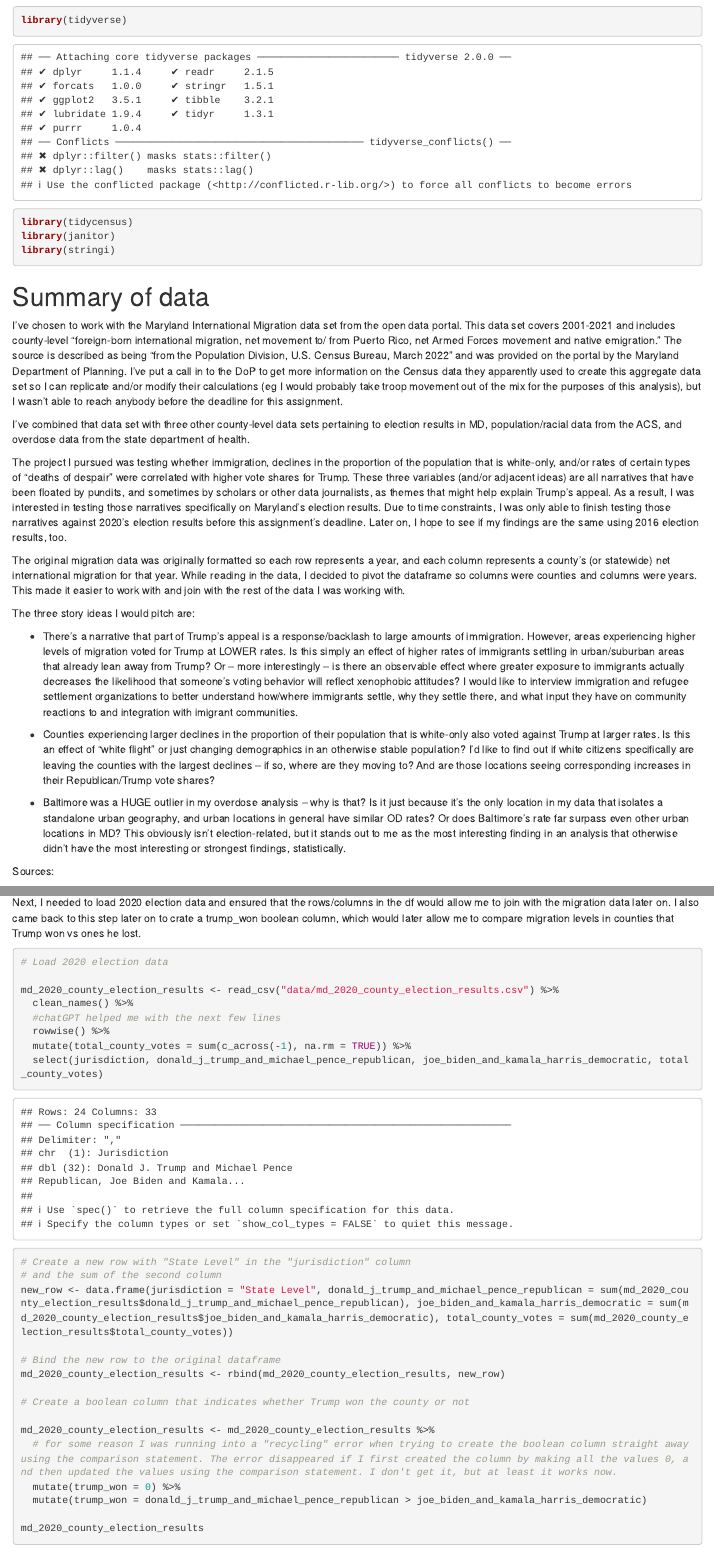
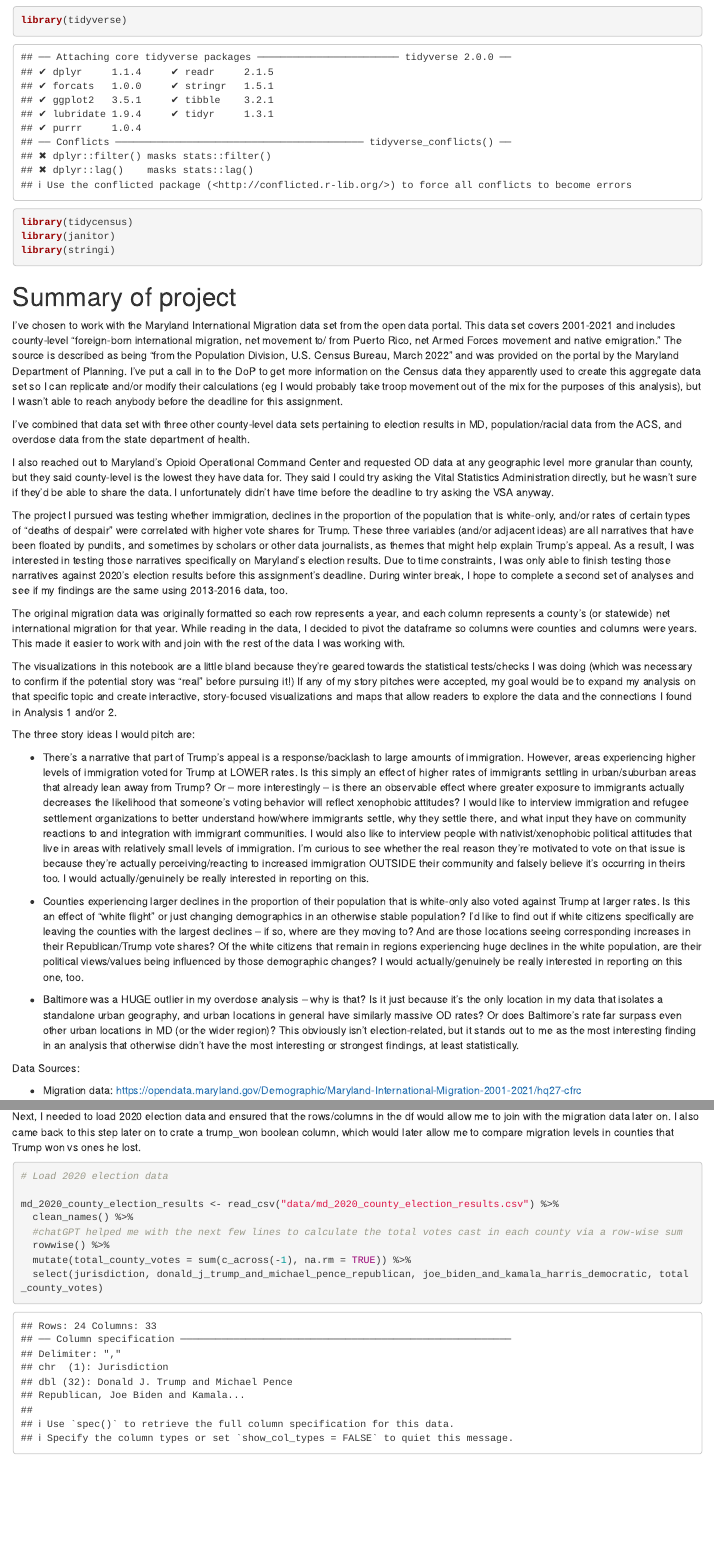
Before and after one commit to lemonaidn/aidans_data_jour_2023, an R Markdown document (grad_proj/analysis_2020_election.Rmd): the page in a window 1100 px wide, from 120 px down, and a second part further down, joined at a grey line. Rendered offline with R 4.5, knitr and Pandoc, with nearby package versions; some code elsewhere in the file could not run offline; column names are cleaned by a stand-in for the janitor package.

Commit message:
updated file to analysis_2020_election
an analysis of the same variables for the years 2013-2016 against the 2016 election will be completed on a future date.

````diff
--- a/grad_proj/project_notebook.Rmd
+++ b/grad_proj/analysis_2020_election.Rmd
@@ -16,30 +16,35 @@ library(janitor)
 library(stringi)
 ```
 
-# Summary of data
+# Summary of project
 
 I've chosen to work with the Maryland International Migration data set from the open data portal. This data set covers 2001-2021 and includes county-level "foreign-born international migration, net movement to/ from Puerto Rico, net Armed Forces movement and native emigration." The source is described as being "from the Population Division, U.S. Census Bureau, March 2022" and was provided on the portal by the Maryland Department of Planning. I've put a call in to the DoP to get more information on the Census data they apparently used to create this aggregate data set so I can replicate and/or modify their calculations (eg I would probably take troop movement out of the mix for the purposes of this analysis), but I wasn't able to reach anybody before the deadline for this assignment.
 
 I've combined that data set with three other county-level data sets pertaining to election results in MD, population/racial data from the ACS, and overdose data from the state department of health.
 
-The project I pursued was testing whether immigration, declines in the proportion of the population that is white-only, and/or rates of certain types of "deaths of despair" were correlated with higher vote shares for Trump. These three variables (and/or adjacent ideas) are all narratives that have been floated by pundits, and sometimes by scholars or other data journalists, as themes that might help explain Trump's appeal. As a result, I was interested in testing those narratives specifically on Maryland's election results. Due to time constraints, I was only able to finish testing those narratives against 2020's election results before this assignment's deadline. Later on, I hope to see if my findings are the same using 2016 election results, too.
+I also reached out to Maryland’s Opioid Operational Command Center and requested OD data at any geographic level more granular than county, but they said county-level is the lowest they have data for. They said I could try asking the Vital Statistics Administration directly, but he wasn't sure if they'd be able to share the data. I unfortunately didn't have time before the deadline to try asking the VSA anyway.
+
+The project I pursued was testing whether immigration, declines in the proportion of the population that is white-only, and/or rates of certain types of "deaths of despair" were correlated with higher vote shares for Trump. These three variables (and/or adjacent ideas) are all narratives that have been floated by pundits, and sometimes by scholars or other data journalists, as themes that might help explain Trump's appeal. As a result, I was interested in testing those narratives specifically on Maryland's election results. Due to time constraints, I was only able to finish testing those narratives against 2020's election results before this assignment's deadline. During winter break, I hope to complete a second set of analyses and see if my findings are the same using 2013-2016 data, too.
 
 The original migration data was originally formatted so each row represents a year, and each column represents a county's (or statewide) net international migration for that year. While reading in the data, I decided to pivot the dataframe so columns were counties and columns were years. This made it easier to work with and join with the rest of the data I was working with.
 
+The visualizations in this notebook are a little bland because they're geared towards the statistical tests/checks I was doing (which was necessary to confirm if the potential story was "real" before pursuing it!) If any of my story pitches were accepted, my goal would be to expand my analysis on that specific topic and create interactive, story-focused visualizations and maps that allow readers to explore the data and the connections I found in Analysis 1 and/or 2.
+
 The three story ideas I would pitch are:
 
-- There's a narrative that part of Trump's appeal is a response/backlash to large amounts of immigration. However, areas experiencing higher levels of migration voted for Trump at LOWER rates. Is this simply an effect of higher rates of immigrants settling in urban/suburban areas that already lean away from Trump? Or -- more interestingly -- is there an observable effect where greater exposure to immigrants actually decreases the likelihood that someone's voting behavior will reflect xenophobic attitudes? I would like to interview immigration and refugee settlement organizations to better understand how/where immigrants settle, why they settle there, and what input they have on community reactions to and integration with imigrant communities.
+- There's a narrative that part of Trump's appeal is a response/backlash to large amounts of immigration. However, areas experiencing higher levels of immigration voted for Trump at LOWER rates. Is this simply an effect of higher rates of immigrants settling in urban/suburban areas that already lean away from Trump? Or -- more interestingly -- is there an observable effect where greater exposure to immigrants actually decreases the likelihood that someone's voting behavior will reflect xenophobic attitudes? I would like to interview immigration and refugee settlement organizations to better understand how/where immigrants settle, why they settle there, and what input they have on community reactions to and integration with immigrant communities. I would also like to interview people with nativist/xenophobic political attitudes that live in areas with relatively small levels of immigration. I'm curious to see whether the real reason they're motivated to vote on that issue is because they're actually perceiving/reacting to increased immigration OUTSIDE their community and falsely believe it's occurring in theirs too. I would actually/genuinely be really interested in reporting on this.
 
-- Counties experiencing larger declines in the proportion of their population that is white-only also voted against Trump at larger rates. Is this an effect of "white flight" or just changing demographics in an otherwise stable population? I'd like to find out if white citizens specifically are leaving the counties with the largest declines -- if so, where are they moving to? And are those locations seeing corresponding increases in their Republican/Trump vote shares?
+- Counties experiencing larger declines in the proportion of their population that is white-only also voted against Trump at larger rates. Is this an effect of "white flight" or just changing demographics in an otherwise stable population? I'd like to find out if white citizens specifically are leaving the counties with the largest declines -- if so, where are they moving to? And are those locations seeing corresponding increases in their Republican/Trump vote shares? Of the white citizens that remain in regions experiencing huge declines in the white population, are their political views/values being influenced by those demographic changes? I would actually/genuinely be really interested in reporting on this one, too.
 
-- Baltimore was a HUGE outlier in my overdose analysis -- why is that? Is it just because it's the only location in my data that isolates a standalone urban geography, and urban locations in general have similar OD rates? Or does Baltimore's rate far surpass even other urban locations in MD? This obviously isn't election-related, but it stands out to me as the most interesting finding in an analysis that otherwise didn't have the most interesting or strongest findings, statistically.
+- Baltimore was a HUGE outlier in my overdose analysis -- why is that? Is it just because it's the only location in my data that isolates a standalone urban geography, and urban locations in general have similarly massive OD rates? Or does Baltimore's rate far surpass even other urban locations in MD (or the wider region)? This obviously isn't election-related, but it stands out to me as the most interesting finding in an analysis that otherwise didn't have the most interesting or strongest findings, at least statistically.
 
-Sources:
+Data Sources:
 
 - Migration data: https://opendata.maryland.gov/Demographic/Maryland-International-Migration-2001-2021/hq27-cfrc
 
 - 2020 Election results: https://docs.google.com/spreadsheets/d/1oSzr7O14vzRxeethgAnugADhgHhZG4xX1DOh1ElmCNc/edit?usp=sharing
 I manually copied and pasted this data into a google sheet and exported to csv, originally from: https://elections.maryland.gov/elections/2020/results/general/gen_detail_results_p2020_4_BOT001-.html)
+
 
 - Population data: ACS data accessed via tidyverse
 
@@ -89,7 +94,7 @@ Next, I needed to load 2020 election data and ensured that the rows/columns in t
 
 md_2020_county_election_results <- read_csv("data/md_2020_county_election_results.csv") %>%
   clean_names() %>%
-  #chatGPT helped me with the next few lines
+  #chatGPT helped me with the next few lines to calculate the total votes cast in each county via a row-wise sum
   rowwise() %>%
   mutate(total_county_votes = sum(c_across(-1), na.rm = TRUE)) %>%
   select(jurisdiction, donald_j_trump_and_michael_pence_republican, joe_biden_and_kamala_harris_democratic, total_county_votes)
````
Also changed, not shown: grad_proj/analysis_2020_election.Rmd (4 more changed lines), 1 other file.
